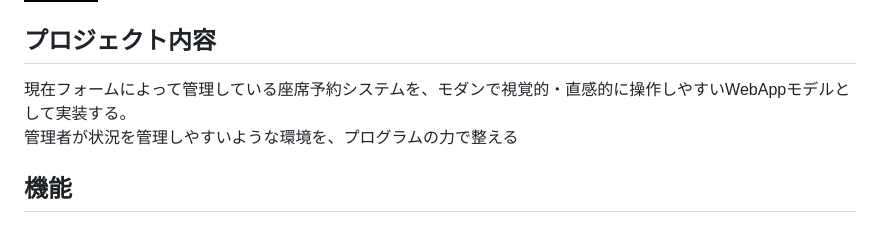
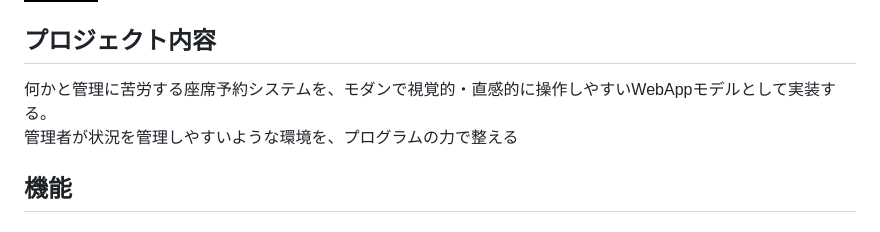
Before and after one commit to A-Sakagami/tstest, a Markdown page: README.md, the part around the change. Drawn GitHub-style; badges without logos.

```diff
--- a/README.md
+++ b/README.md
@@ -23,7 +23,7 @@
 <img src="https://img.shields.io/badge/-vscode-000000.svg?logo=visualstudiocode&style=for-the-badge"></img>
 
 ## プロジェクト内容
-現在フォームによって管理している座席予約システムを、モダンで視覚的・直感的に操作しやすいWebAppモデルとして実装する。<br>
+何かと管理に苦労する座席予約システムを、モダンで視覚的・直感的に操作しやすいWebAppモデルとして実装する。<br>
 管理者が状況を管理しやすいような環境を、プログラムの力で整える<br>
 
 ## 機能
```
